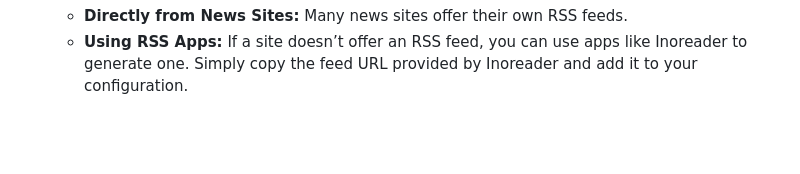
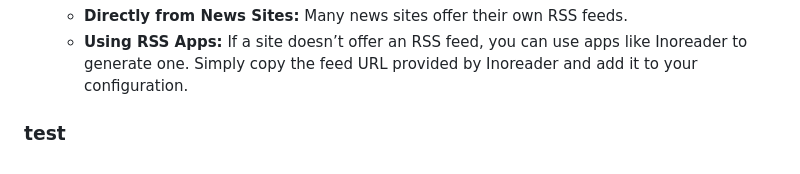
Before and after one commit to krishna-vinci/youtube, a Markdown page: README.md, the part around the change. GitHub-like rendering; blank space fills up the shorter version.

Commit message:
testing git

```diff
--- a/README.md
+++ b/README.md
@@ -163,3 +163,7 @@ For beginners, here’s how you can add or update feeds:
 
    - **Directly from News Sites:** Many news sites offer their own RSS feeds.
    - **Using RSS Apps:** If a site doesn’t offer an RSS feed, you can use apps like Inoreader to generate one. Simply copy the feed URL provided by Inoreader and add it to your configuration.
+
+
+
+### test
```
